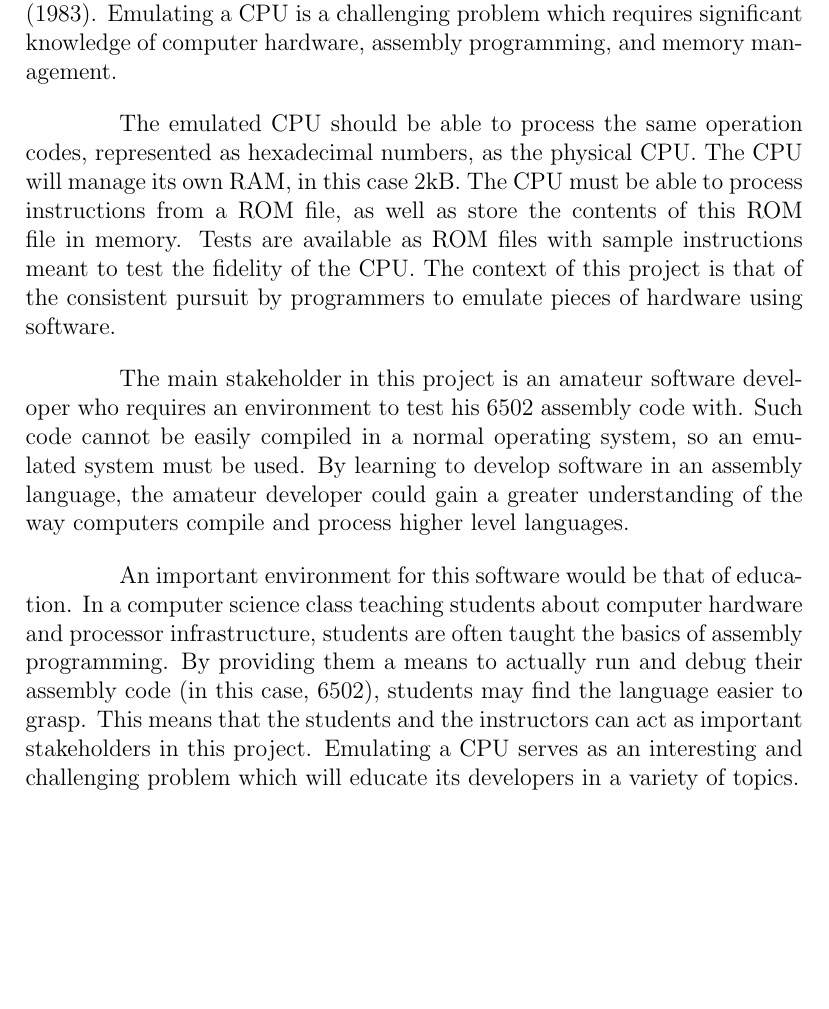
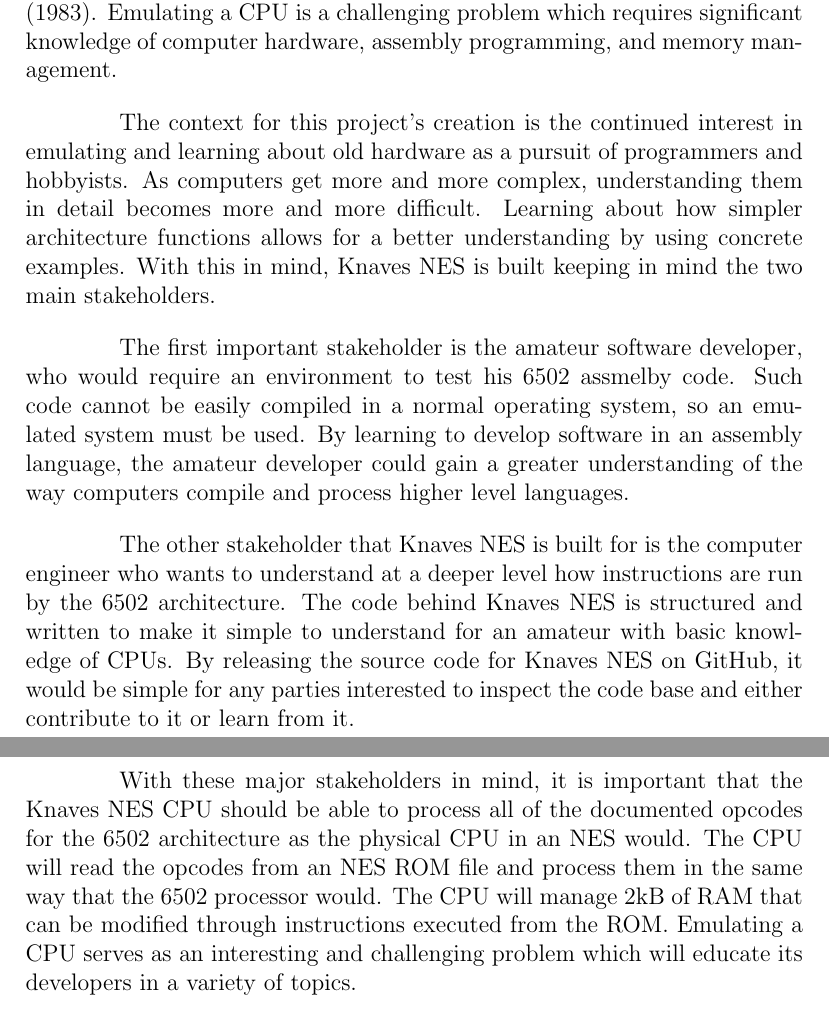
Before and after one commit to taurheim/knaves-nes, a LaTeX document (3xa3/problem_statement/ProblemStatement.tex): part of the page before the commit and two parts of pages 1 and 2 of 2 after it, the two joined at a grey line, cut so that both start at the same text, the shorter picture padded with empty space. Compiled offline with pdfLaTeX.

Commit message:
Problem Statement - Revision 1

```diff
--- a/3xa3/problem_statement/ProblemStatement.tex
+++ b/3xa3/problem_statement/ProblemStatement.tex
@@ -46,10 +46,12 @@
 
 KnavesNES aims to emulate the Mos Technology 6502 microprocessor, specifically, the exact model used in the Nintendo Entertainment System (1983). Emulating a CPU is a challenging problem which requires significant knowledge of computer hardware, assembly programming, and memory management.
 
- The emulated CPU should be able to process the same operation codes, represented as hexadecimal numbers, as the physical CPU. The CPU will manage its own RAM, in this case 2kB. The CPU must be able to process instructions from a ROM file, as well as store the contents of this ROM file in memory. Tests are available as ROM files with sample instructions meant to test the fidelity of the CPU. The context of this project is that of the consistent pursuit by programmers to emulate pieces of hardware using software.
+The context for this project's creation is the continued interest in emulating and learning about old hardware as a pursuit of programmers and hobbyists. As computers get more and more complex, understanding them in detail becomes more and more difficult. Learning about how simpler architecture functions allows for a better understanding by using concrete examples. With this in mind, Knaves NES is built keeping in mind the two main stakeholders.
 
-The main stakeholder in this project is an amateur software developer who requires an environment to test his 6502 assembly code with. Such code cannot be easily compiled in a normal operating system, so an emulated system must be used. By learning to develop software in an assembly language, the amateur developer could gain a greater understanding of the way computers compile and process higher level languages.
+The first important stakeholder is the amateur software developer, who would require an environment to test his 6502 assmelby code. Such code cannot be easily compiled in a normal operating system, so an emulated system must be used. By learning to develop software in an assembly language, the amateur developer could gain a greater understanding of the way computers compile and process higher level languages.
 
- An important environment for this software would be that of education. In a computer science class teaching students about computer hardware and processor infrastructure, students are often taught the basics of assembly programming. By providing them a means to actually run and debug their assembly code (in this case, 6502), students may find the language easier to grasp. This means that the students and the instructors can act as important stakeholders in this project. Emulating a CPU serves as an interesting and challenging problem which will educate its developers in a variety of topics.
+The other stakeholder that Knaves NES is built for is the computer engineer who wants to understand at a deeper level how instructions are run by the 6502 architecture. The code behind Knaves NES is structured and written to make it simple to understand for an amateur with basic knowledge of CPUs. By releasing the source code for Knaves NES on GitHub, it would be simple for any parties interested to inspect the code base and either contribute to it or learn from it.
+
+With these major stakeholders in mind, it is important that the Knaves NES CPU should be able to process all of the documented opcodes for the 6502 architecture as the physical CPU in an NES would. The CPU will read the opcodes from an NES ROM file and process them in the same way that the 6502 processor would. The CPU will manage 2kB of RAM that can be modified through instructions executed from the ROM. Emulating a CPU serves as an interesting and challenging problem which will educate its developers in a variety of topics.
 
 \end{document}
```
Also changed, not shown: 3xa3/problem_statement/ProblemStatement.pdf, 1 other file.
